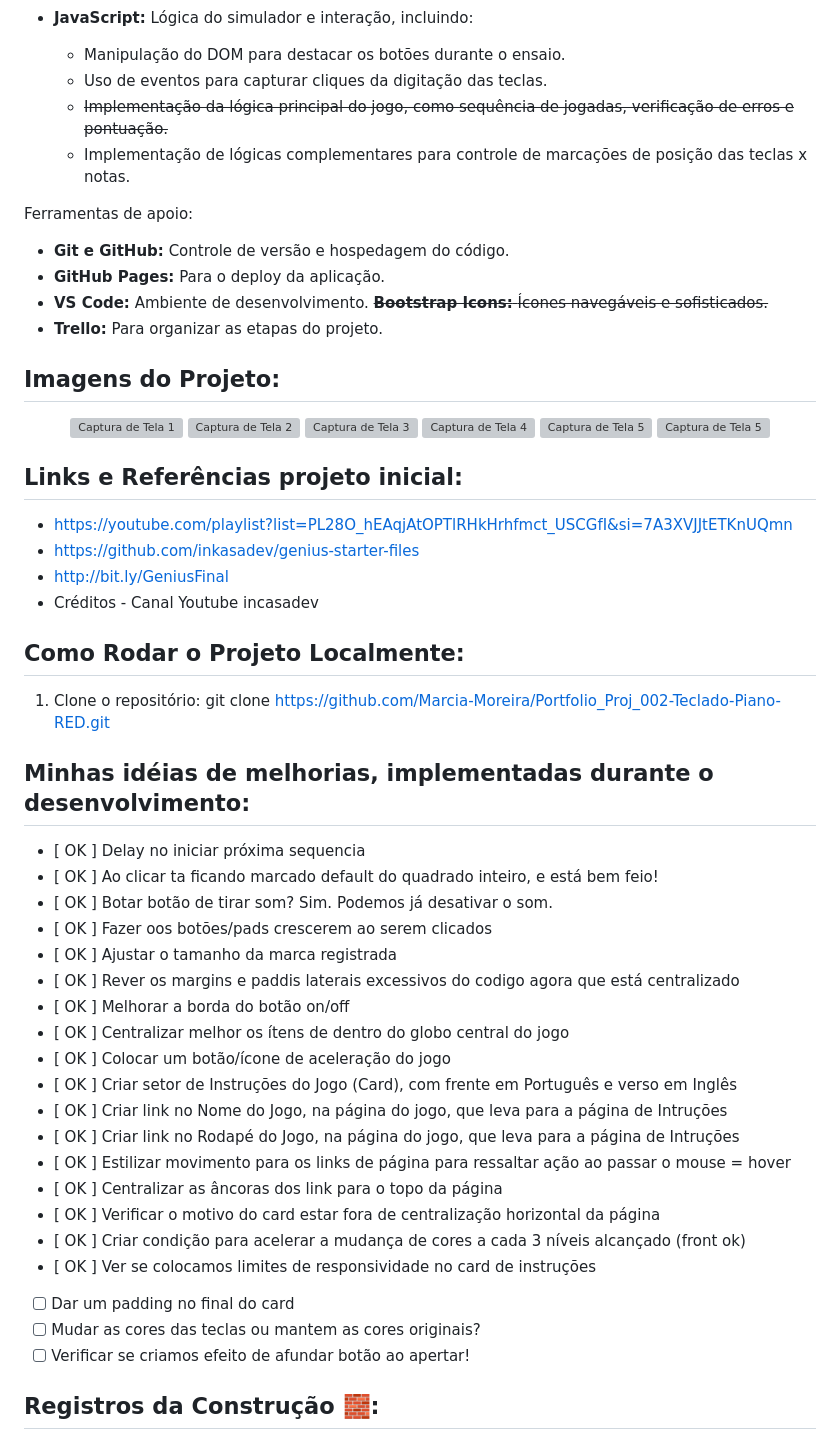
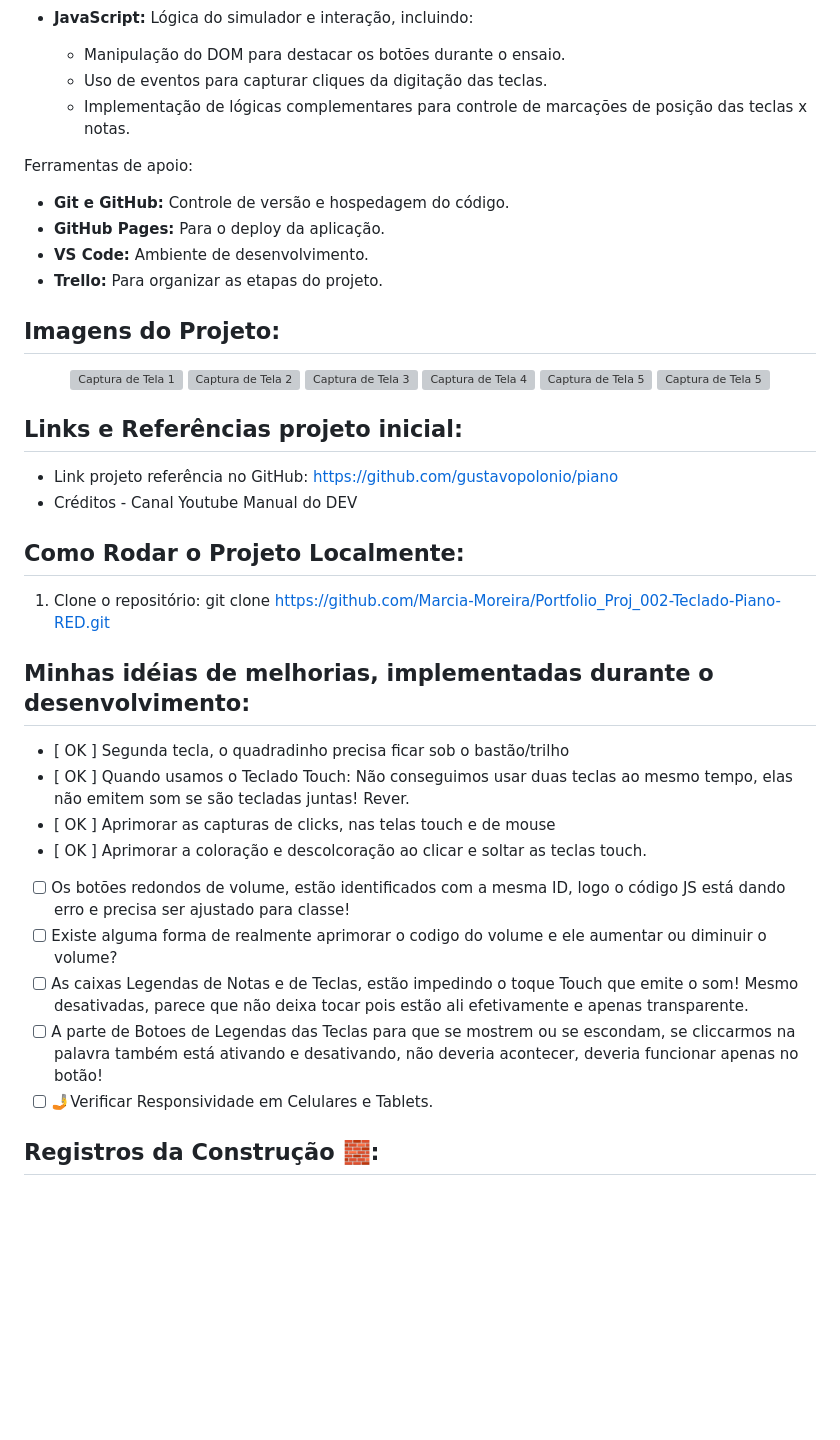
Before and after one commit to Marcia-Moreira/Portfolio_Proj_002-Teclado-Piano-RED, a Markdown page: README.md, the part around one of its changes. Drawn GitHub-style; blank space fills up the shorter version; grey boxes are pictures that could not be loaded.

Commit message:
Update README.md
Atualização de informações do readme.

```diff
--- a/README.md
+++ b/README.md
@@ -68,14 +54,12 @@ Projeto desenvolvido devido a necessidade de treinamento para aprimorar os estud
 - **JavaScript:** Lógica do simulador e interação, incluindo:
   - Manipulação do DOM para destacar os botões durante o ensaio.
   - Uso de eventos para capturar cliques da digitação das teclas.
-  - ~~Implementação da lógica principal do jogo, como sequência de jogadas, verificação de erros e pontuação.~~
   - Implementação de lógicas complementares para controle de marcações de posição das teclas  x notas.
 
 Ferramentas de apoio:
 - **Git e GitHub:** Controle de versão e hospedagem do código.
 - **GitHub Pages:** Para o deploy da aplicação.
 - **VS Code:** Ambiente de desenvolvimento.
-~~**Bootstrap Icons:** Ícones navegáveis e sofisticados.~~
 - **Trello:** Para organizar as etapas do projeto.
 
 ## Imagens do Projeto:
@@ -101,36 +85,23 @@ Ferramentas de apoio:
 </div>
 
 ## Links e Referências  projeto inicial:
-- https://youtube.com/playlist?list=PL28O_hEAqjAtOPTlRHkHrhfmct_USCGfI&si=7A3XVJJtETKnUQmn
-- https://github.com/inkasadev/genius-starter-files
-- http://bit.ly/GeniusFinal
-- Créditos - Canal Youtube incasadev
+- Link projeto referência no GitHub: https://github.com/gustavopolonio/piano
+- Créditos - Canal Youtube Manual do DEV
 
 ## Como Rodar o Projeto Localmente:
 1. Clone o repositório:
    git clone https://github.com/Marcia-Moreira/Portfolio_Proj_002-Teclado-Piano-RED.git
 
 ## Minhas idéias de melhorias, implementadas durante o desenvolvimento:
-- [ OK ] Delay no iniciar próxima sequencia
-- [ OK ] Ao clicar ta ficando marcado default do quadrado inteiro, e está bem feio!
-- [ OK ] Botar botão de tirar som? Sim. Podemos já desativar o som.
-- [ OK ] Fazer oos botões/pads crescerem ao serem clicados
-- [ OK ] Ajustar o tamanho da marca registrada
-- [ OK ] Rever os margins e paddis laterais excessivos do codigo agora que está centralizado
-- [ OK ] Melhorar a borda do botão on/off
-- [ OK ] Centralizar melhor os ítens de dentro do globo central do jogo
-- [ OK ] Colocar um botão/ícone de aceleração do jogo
-- [ OK ] Criar setor de Instruções do Jogo (Card), com frente em Português e verso em Inglês
-- [ OK ] Criar link no Nome do Jogo, na página do jogo, que leva para a página de Intruções
-- [ OK ] Criar link no Rodapé do Jogo, na página do jogo, que leva para a página de Intruções
-- [ OK ] Estilizar movimento para os links de página para ressaltar ação ao passar o mouse = hover
-- [ OK ] Centralizar as âncoras dos link para o topo da página
-- [ OK ] Verificar o motivo do card estar fora de centralização horizontal da página
-- [ OK ] Criar condição para acelerar a mudança de cores a cada 3 níveis alcançado (front ok)
-- [ OK ] Ver se colocamos limites de responsividade no card de instruções
-- [    ] Dar um padding no final do card
-- [    ] Mudar as cores das teclas ou mantem as cores originais?
-- [    ] Verificar se criamos efeito de afundar botão ao apertar!
+- [ OK ] Segunda tecla, o quadradinho precisa ficar sob o bastão/trilho
+- [ OK ] Quando usamos o Teclado Touch: Não conseguimos usar duas teclas ao mesmo tempo, elas não emitem som se são tecladas juntas! Rever.
+- [ OK ] Aprimorar as capturas de clicks, nas telas touch e de mouse
+- [ OK ] Aprimorar a coloração e descolcoração ao clicar e soltar as teclas touch.
+- [    ] Os botões redondos de volume, estão identificados com a mesma ID, logo o código JS está dando erro e precisa ser ajustado para classe!
+- [    ] Existe alguma forma de realmente aprimorar o codigo do volume e ele aumentar ou diminuir o volume?
+- [    ] As caixas Legendas de Notas e de Teclas, estão impedindo o toque Touch que emite o som! Mesmo desativadas, parece que não deixa tocar pois estão ali efetivamente e apenas transparente.
+- [    ] A parte de Botoes de Legendas das Teclas para que se mostrem ou se escondam, se cliccarmos na palavra também está ativando e desativando, não deveria acontecer, deveria funcionar apenas no botão!
+- [    ] 🤳Verificar Responsividade em Celulares e Tablets.
 
 ## Registros da Construção 🧱:
 - Desenvolvimento Web => *Marcia Moreira*
```
Also changed, not shown: other parts of README.md (+10 -24 lines).
